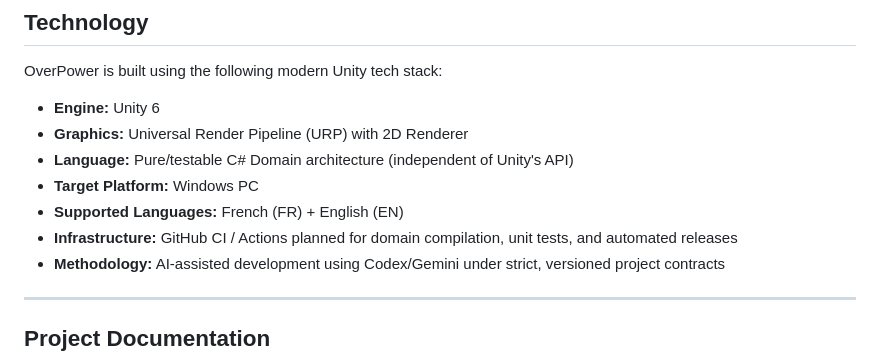
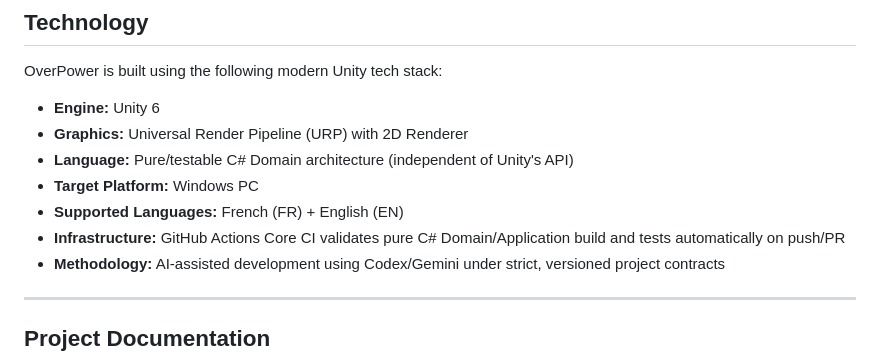
Before and after one commit to Franck-Allion/OverPower, a Markdown page: README.md, the part around one of its changes. Drawn GitHub-style.

```diff
--- a/README.md
+++ b/README.md
@@ -35,7 +41,7 @@ OverPower is built using the following modern Unity tech stack:
 *   **Language:** Pure/testable C# Domain architecture (independent of Unity's API)
 *   **Target Platform:** Windows PC
 *   **Supported Languages:** French (FR) + English (EN)
-*   **Infrastructure:** GitHub CI / Actions planned for domain compilation, unit tests, and automated releases
+*   **Infrastructure:** GitHub Actions Core CI validates pure C# Domain/Application build and tests automatically on push/PR
 *   **Methodology:** AI-assisted development using Codex/Gemini under strict, versioned project contracts
 
 ---
```
Also changed, not shown: other parts of README.md (+6 -0 lines).
